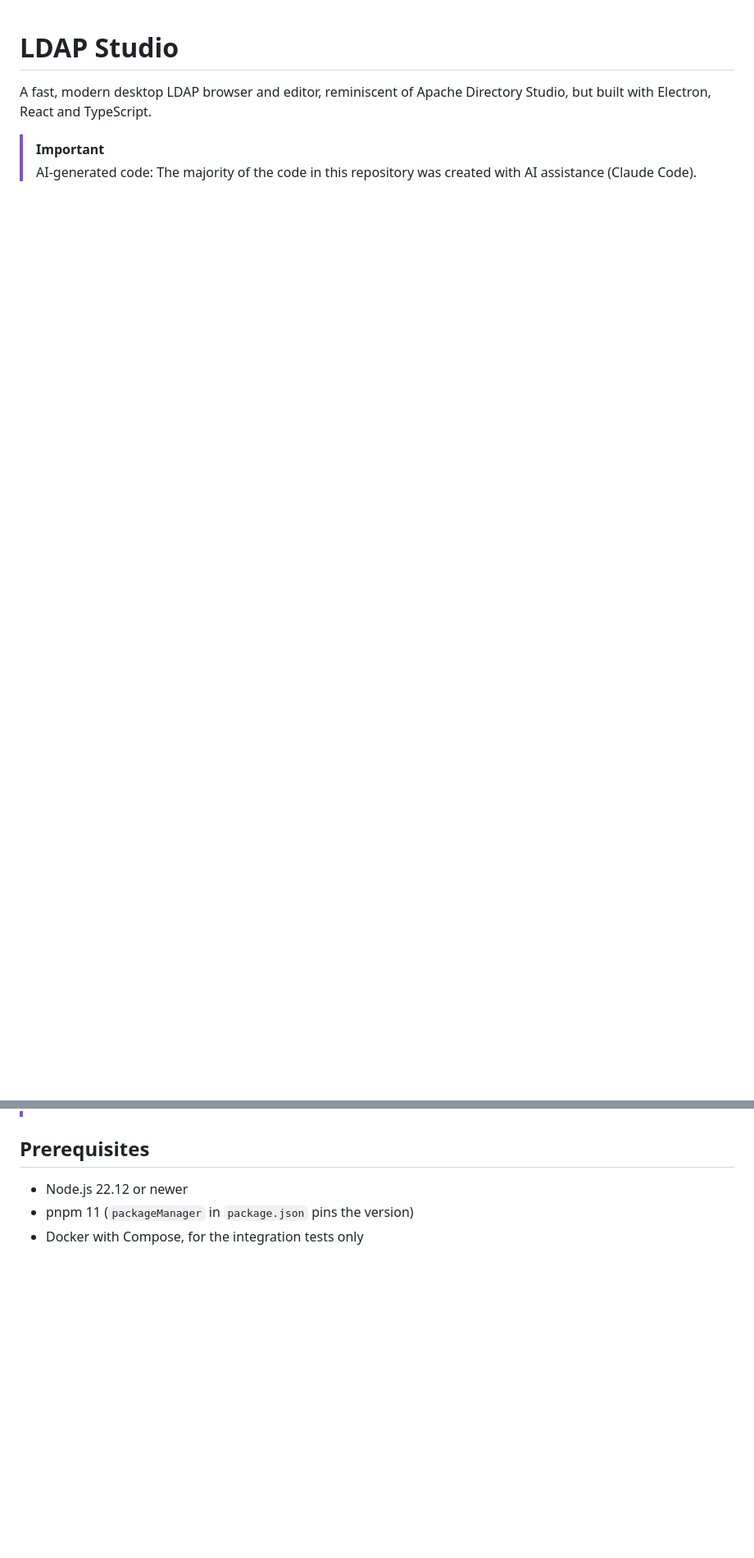
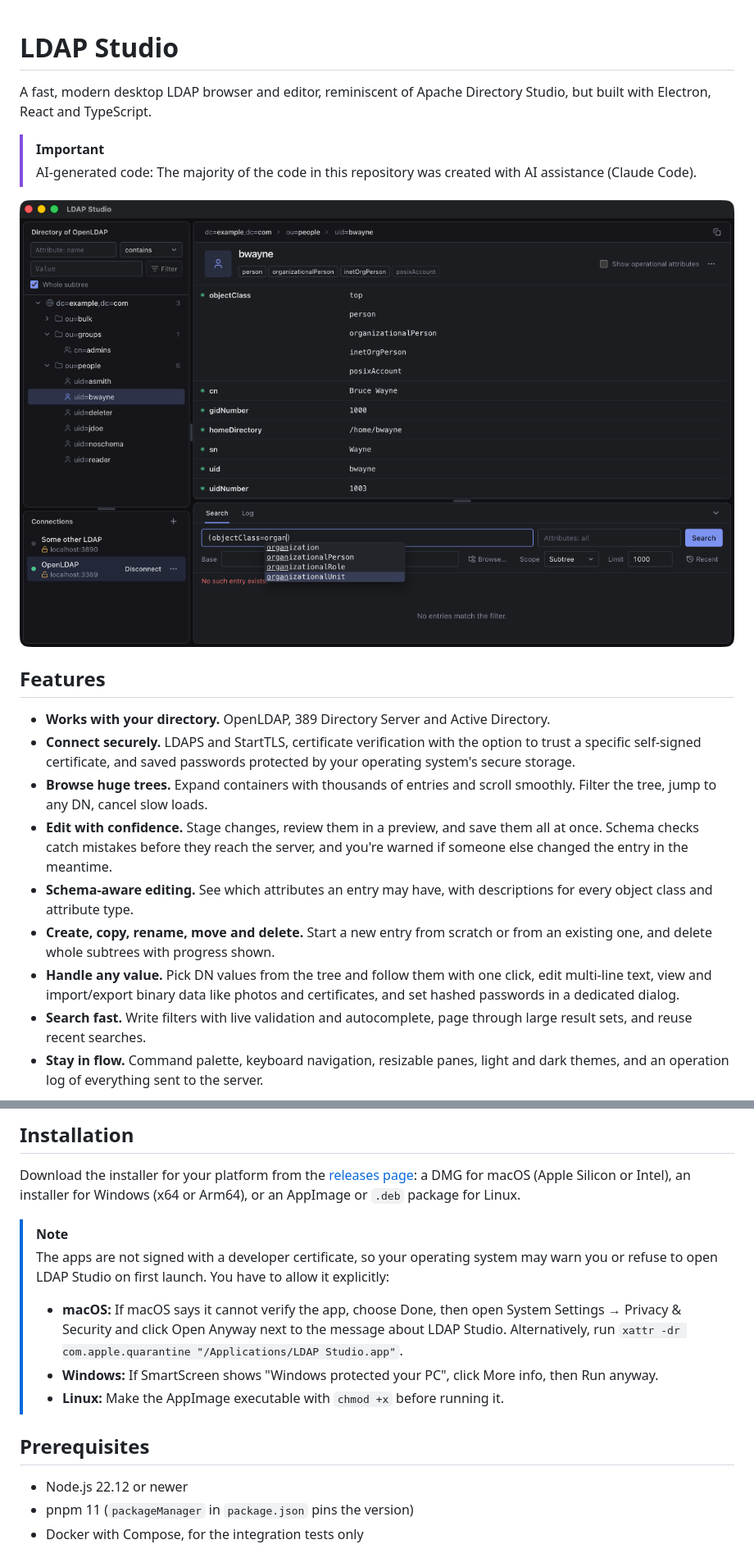
Before and after one commit to soulchild/ldap-studio, a Markdown page: README.md, 2 parts joined by grey strips. Shown at 82% size. Drawn GitHub-style; pictures changed too: docs/assets/ldap-studio-dark.png (added); blank space fills up the shorter version.

Commit message:
docs: add features and installation to README.md

```diff
--- a/README.md
+++ b/README.md
@@ -4,6 +4,31 @@ A fast, modern desktop LDAP browser and editor, reminiscent of Apache Directory
 
 > [!IMPORTANT]
 > AI-generated code: The majority of the code in this repository was created with AI assistance (Claude Code).
+
+![LDAP Studio dark mode](./docs/assets/ldap-studio-dark.png)
+
+## Features
+
+- **Works with your directory.** OpenLDAP, 389 Directory Server and Active Directory.
+- **Connect securely.** LDAPS and StartTLS, certificate verification with the option to trust a specific self-signed certificate, and saved passwords protected by your operating system's secure storage.
+- **Browse huge trees.** Expand containers with thousands of entries and scroll smoothly. Filter the tree, jump to any DN, cancel slow loads.
+- **Edit with confidence.** Stage changes, review them in a preview, and save them all at once. Schema checks catch mistakes before they reach the server, and you're warned if someone else changed the entry in the meantime.
+- **Schema-aware editing.** See which attributes an entry may have, with descriptions for every object class and attribute type.
+- **Create, copy, rename, move and delete.** Start a new entry from scratch or from an existing one, and delete whole subtrees with progress shown.
+- **Handle any value.** Pick DN values from the tree and follow them with one click, edit multi-line text, view and import/export binary data like photos and certificates, and set hashed passwords in a dedicated dialog.
+- **Search fast.** Write filters with live validation and autocomplete, page through large result sets, and reuse recent searches.
+- **Stay in flow.** Command palette, keyboard navigation, resizable panes, light and dark themes, and an operation log of everything sent to the server.
+
+## Installation
+
+Download the installer for your platform from the [releases page](https://github.com/soulchild/ldap-studio/releases/latest): a DMG for macOS (Apple Silicon or Intel), an installer for Windows (x64 or Arm64), or an AppImage or `.deb` package for Linux.
+
+> [!NOTE]
+> The apps are not signed with a developer certificate, so your operating system may warn you or refuse to open LDAP Studio on first launch. You have to allow it explicitly:
+>
+> - **macOS:** If macOS says it cannot verify the app, choose Done, then open System Settings → Privacy & Security and click Open Anyway next to the message about LDAP Studio. Alternatively, run `xattr -dr com.apple.quarantine "/Applications/LDAP Studio.app"`.
+> - **Windows:** If SmartScreen shows "Windows protected your PC", click More info, then Run anyway.
+> - **Linux:** Make the AppImage executable with `chmod +x` before running it.
 
 ## Prerequisites
 
```
Also changed, not shown: docs/ad-checklist.md (deleted, +0 -69 lines), docs/spec-coverage.md (deleted, +0 -151 lines).
